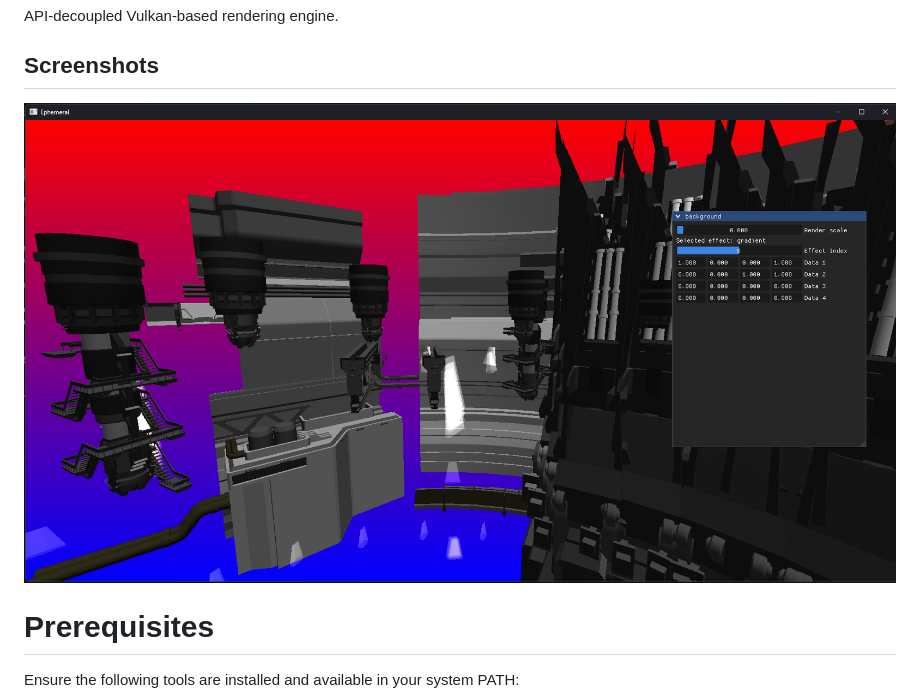
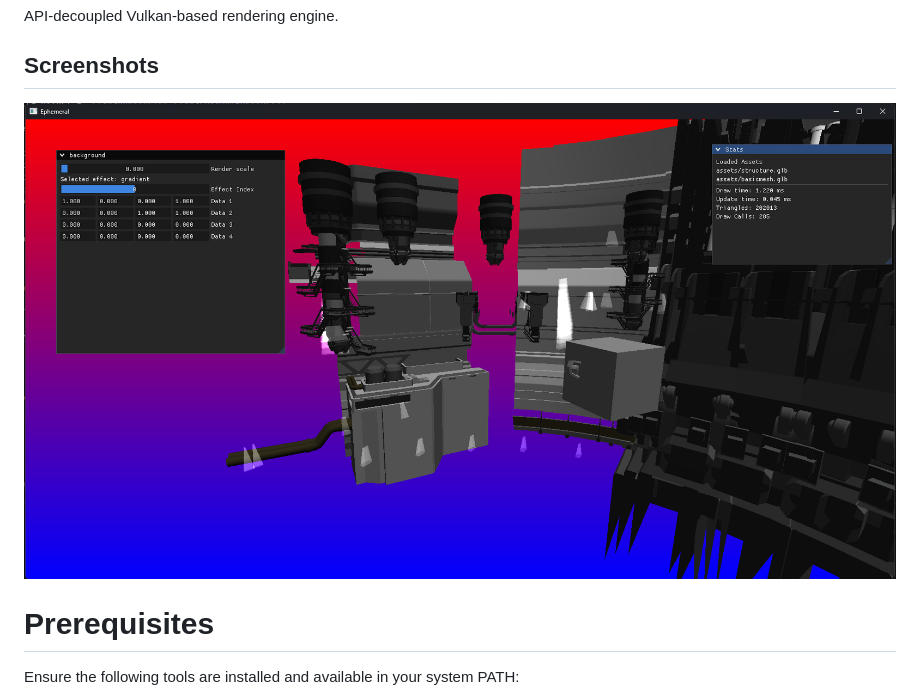
Before and after one commit to alan-j316/ephemeral, a Markdown page: README.md, the part around the change. Rendered like a GitHub page; pictures changed too: docs/assets/Screenshot.old.png (deleted), docs/assets/Screenshot.png.

```diff
--- a/README.md
+++ b/README.md
@@ -6,7 +6,7 @@ API-decoupled Vulkan-based rendering engine.
 
 ## Screenshots
 
-![Vulkan Engine](docs/assets/Screenshot.old.png)
+![Vulkan Engine](docs/assets/Screenshot.png)
 
 # Prerequisites
 
```
Also changed, not shown: 3 other files.
